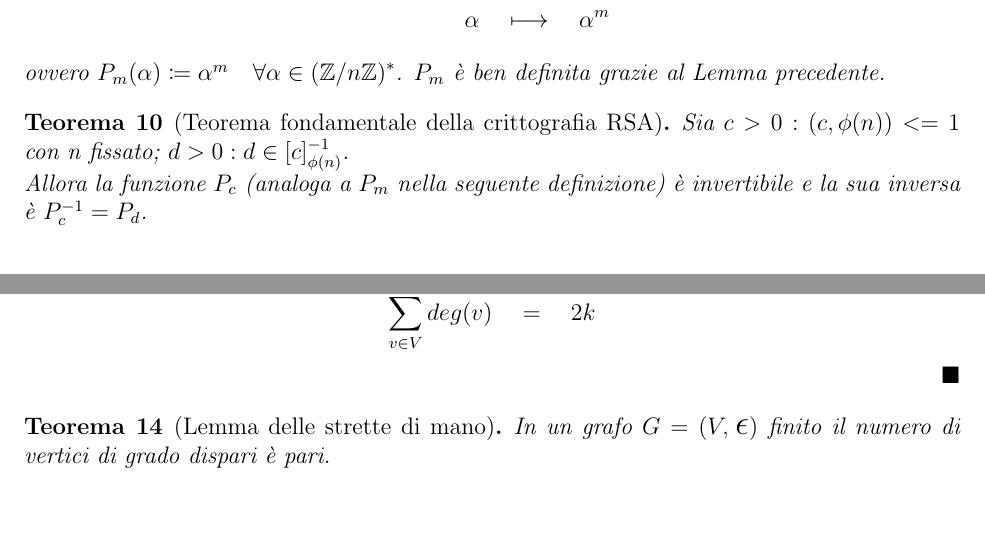
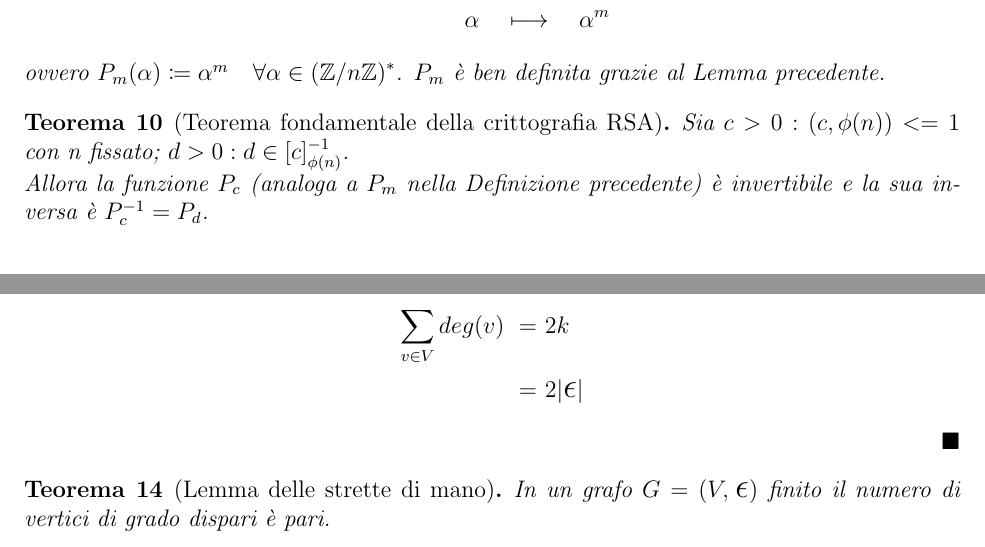
Before and after one commit to mfranzil-unitn/unitn-fmi, a LaTeX document (Dispensa (Teoremi).tex): two parts of pages 11 and 13 of 15, joined at a grey line, cut so that both start at the same text, the shorter picture padded with empty space. Compiled offline with pdfLaTeX.

Commit message:
Add files via upload
More fixes

```diff
--- a/Dispensa (Teoremi).tex
+++ b/Dispensa (Teoremi).tex
@@ -462,7 +463,7 @@ ovvero $P_m(\alpha) \coloneqq \alpha^m \quad\forall \alpha \in \znz$. $P_m$ è b
 
 \begin{theorem}[Teorema fondamentale della crittografia RSA]
 Sia $c > 0: (c, \phi(n)) <= 1$ con n fissato; $d > 0: d \in [c]_{\phi(n)}^{-1}$. \\
-Allora la funzione $P_c$ (analoga a $P_m$ nella seguente definizione) è invertibile e la sua inversa è $P_{c}^{-1} = P_d$.\\
+Allora la funzione $P_c$ (analoga a $P_m$ nella Definizione precedente) è invertibile e la sua inversa è $P_{c}^{-1} = P_d$.\\
 \end{theorem}
 
 
@@ -536,7 +537,10 @@ M_{ij} \coloneqq \left\{
 dove $i$ rappresenta l'indice sul numero dei vertici e $j$ l'indice sul numero dei lati. Vale, grazie alla proprietà commutativa delle somme:
 $$ (1)\ \ \sum_{i=1}^n \sum_{j=1}^k m_{ij} \quad = \quad \sum_{j=1}^k\sum_{i=1}^n m_{ij}\ \ (2)$$
 dove $(1)$ rappresenta una somma di sommatorie con un vertice $i$ fissato; in ciascuna somma, si somma $1$ se un lato contiene il vertice fissato, $0$ se ciò non accade. Ma ciò non è altro che il grado del dato vertice; $(2)$ invece somma $k$ volte una sommatoria con un lato $j$ fissato, dove viene sommato $1$ tante volte quante un vertice appartiene a un dato lato, ovvero 2. Infine vale:
-$$ \sum_{v\in V} deg(v) \quad = \quad 2k$$
+\begin{align*}
+ \sum_{v\in V} deg(v) \ =& \ 2k \\
+ =&\ 2 | \mathlarger{\mathlarger{\epsilon}} |
+ \end{align*}
 \end{proof}
 
 \begin{theorem}[Lemma delle strette di mano]
```
Also changed, not shown: Dispensa (Teoremi).pdf, Dispensa (Teoremi).tex (5 more changed lines).
